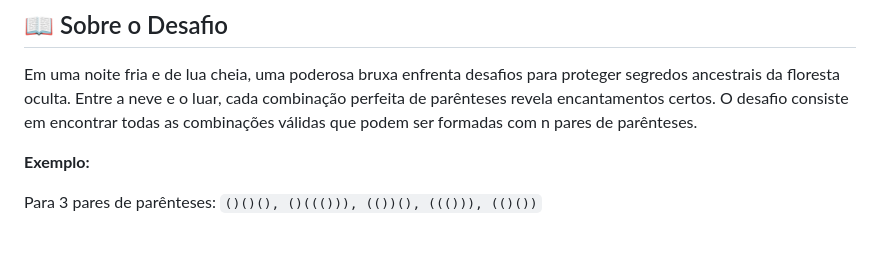
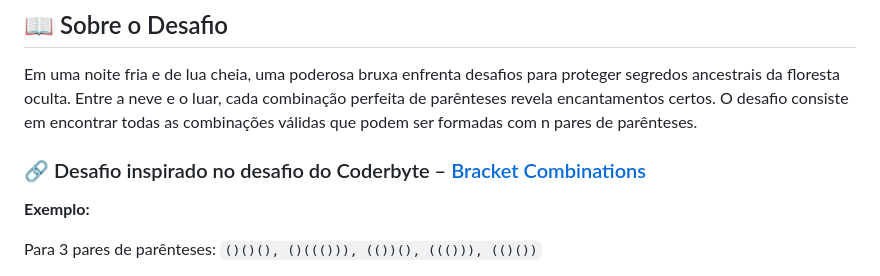
Before and after one commit to luizfxdev/desafio_coderbyte2, a Markdown page: README.md, the part around the change printed below. GitHub-like rendering; blank space fills up the shorter version.

```diff
--- a/README.md
+++ b/README.md
@@ -7,6 +7,9 @@ Ambientado em um tema mágico de inverno, onde uma bruxa caminha pela neve sob a
 
 Em uma noite fria e de lua cheia, uma poderosa bruxa enfrenta desafios para proteger segredos ancestrais da floresta oculta.
 Entre a neve e o luar, cada combinação perfeita de parênteses revela encantamentos certos. O desafio consiste em encontrar todas as combinações válidas que podem ser formadas com n pares de parênteses.
+
+### 🔗 Desafio inspirado no desafio do Coderbyte – [Bracket Combinations](https://www.coderbyte.com/editor/Bracket%20Combinations:JavaScript)
+
 
 **Exemplo:**
 
```
Also changed, not shown: other parts of README.md (+1 -0 lines).
